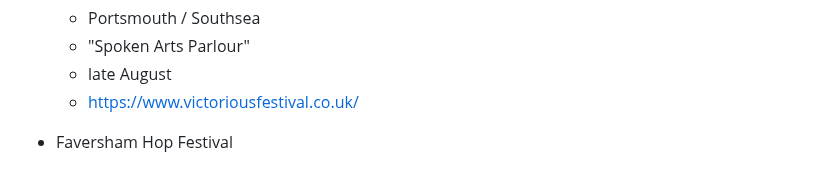
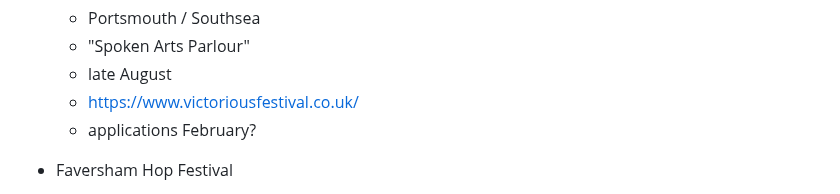
Before and after one commit to psychemedia/littlevenues, a Markdown page: festivals.md, the part around the change. GitHub-like rendering.

```diff
--- a/festivals.md
+++ b/festivals.md
@@ -266,6 +266,7 @@ https://festivalcalendar.uk/
   - "Spoken Arts Parlour"
   - late August
   - https://www.victoriousfestival.co.uk/
+  - applications February?
 
 - Faversham Hop Festival
   - https://www.favershamhopfestival.org/
```
